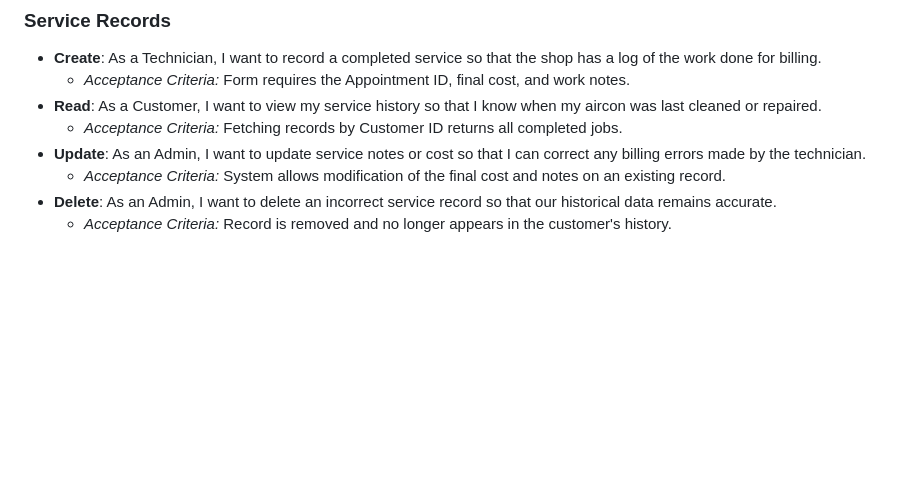
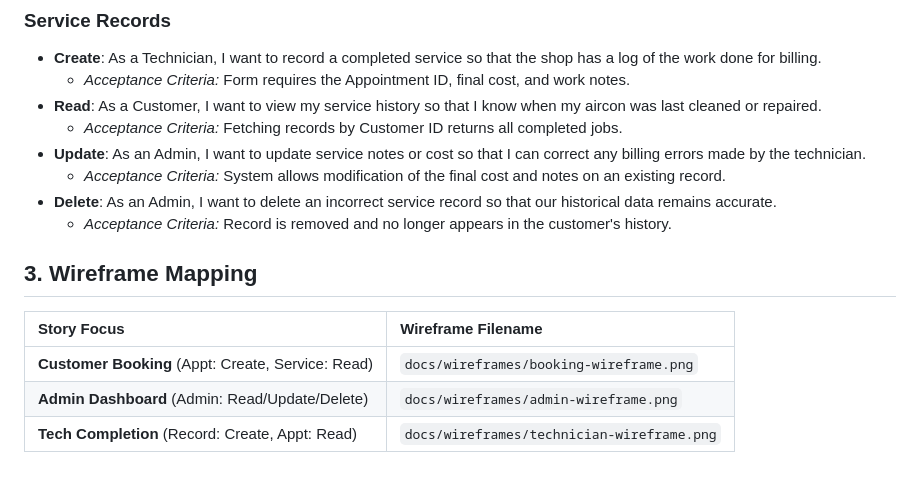
Before and after one commit to christianandreigonzaga26-debug/Aircon-Cleaning-and-Repair-Services-Schedule, a Markdown page: docs/backlog.md, the part around the change. GitHub-like rendering; blank space fills up the shorter version.

```diff
--- a/docs/crud.md
+++ b/docs/backlog.md
@@ -63,3 +63,10 @@
   * *Acceptance Criteria:* System allows modification of the final cost and notes on an existing record.
 * **Delete**: As an Admin, I want to delete an incorrect service record so that our historical data remains accurate.
   * *Acceptance Criteria:* Record is removed and no longer appears in the customer's history.
+
+## 3. Wireframe Mapping
+| Story Focus | Wireframe Filename |
+| :--- | :--- |
+| **Customer Booking** (Appt: Create, Service: Read) | `docs/wireframes/booking-wireframe.png` |
+| **Admin Dashboard** (Admin: Read/Update/Delete) | `docs/wireframes/admin-wireframe.png` |
+| **Tech Completion** (Record: Create, Appt: Read) | `docs/wireframes/technician-wireframe.png` |
```
